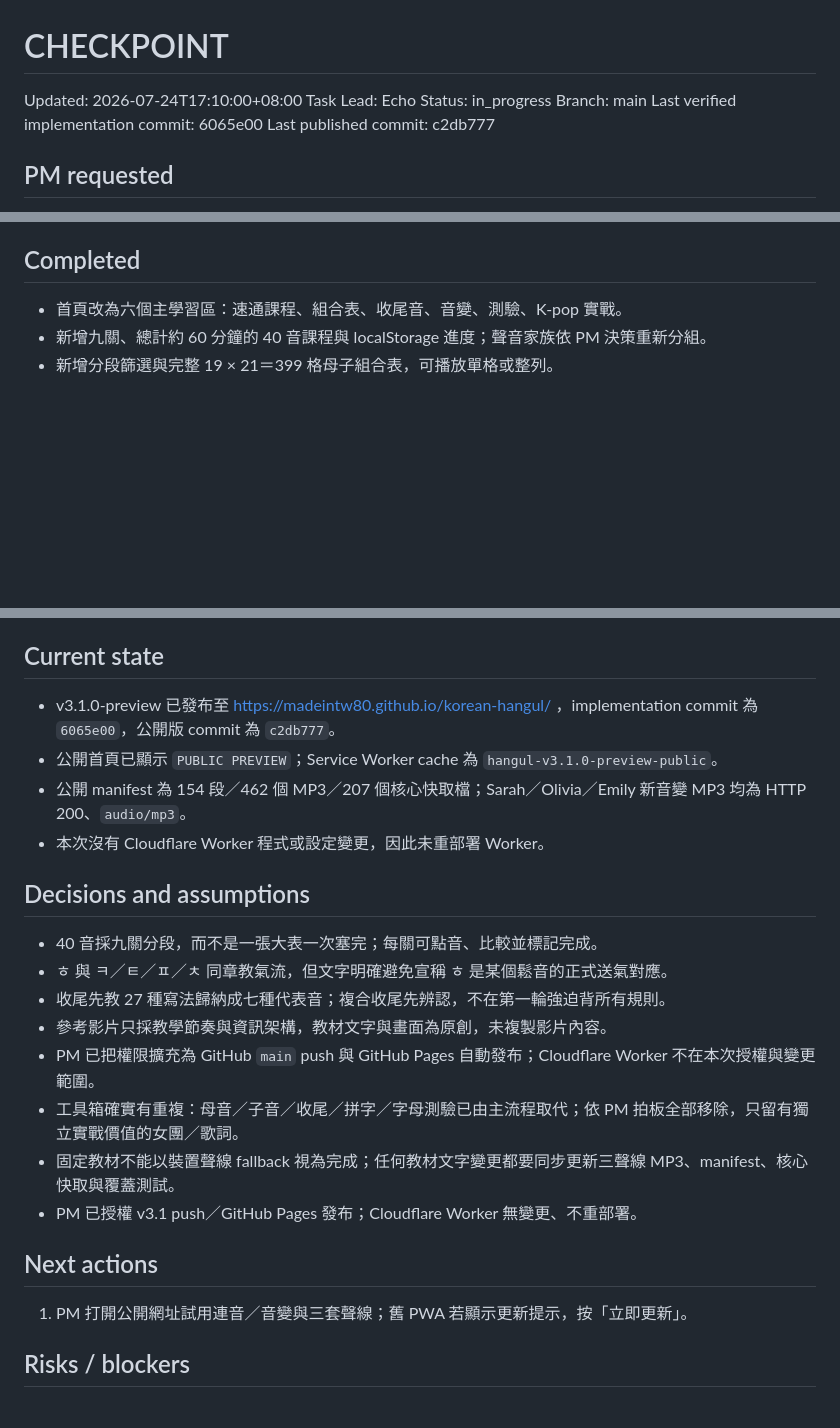
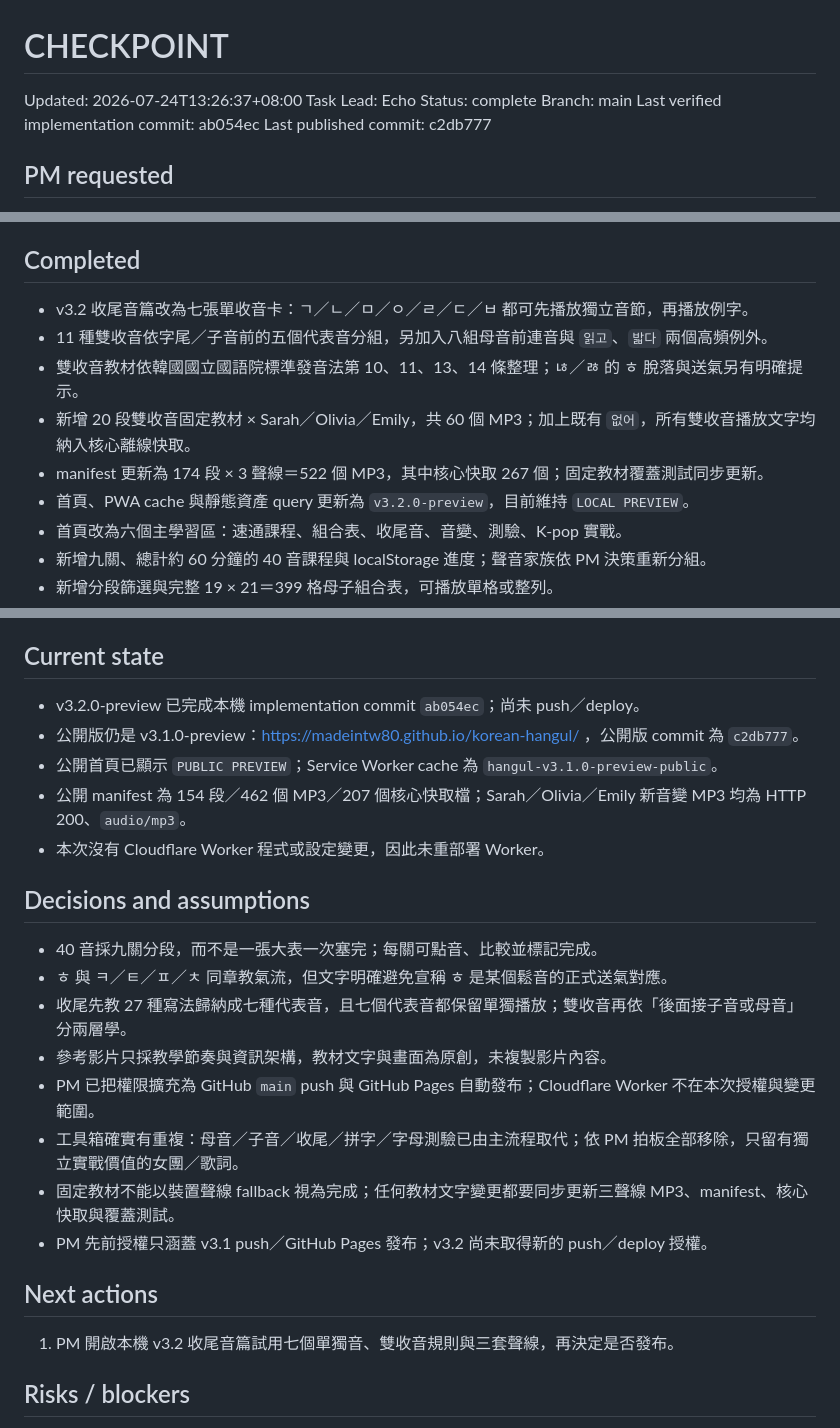
Before and after one commit to madeintw80/korean-hangul, a Markdown page: CHECKPOINT.md, 3 parts joined by grey strips. Drawn GitHub-style; blank space fills up the shorter version.

Commit message:
docs: record v3.2 local verification

```diff
--- a/CHECKPOINT.md
+++ b/CHECKPOINT.md
@@ -1,10 +1,10 @@
 # CHECKPOINT
 
-Updated: 2026-07-24T17:10:00+08:00
+Updated: 2026-07-24T13:26:37+08:00
 Task Lead: Echo
-Status: in_progress
+Status: complete
 Branch: main
-Last verified implementation commit: 6065e00
+Last verified implementation commit: ab054ec
 Last published commit: c2db777
 
 ## PM requested
@@ -25,6 +25,12 @@ Last published commit: c2db777
 
 ## Completed
 
+- v3.2 收尾音篇改為七張單收音卡：ㄱ／ㄴ／ㅁ／ㅇ／ㄹ／ㄷ／ㅂ 都可先播放獨立音節，再播放例字。
+- 11 種雙收音依字尾／子音前的五個代表音分組，另加入八組母音前連音與 `읽고`、`밟다` 兩個高頻例外。
+- 雙收音教材依韓國國立國語院標準發音法第 10、11、13、14 條整理；ㄶ／ㅀ 的 ㅎ 脫落與送氣另有明確提示。
+- 新增 20 段雙收音固定教材 × Sarah／Olivia／Emily，共 60 個 MP3；加上既有 `없어`，所有雙收音播放文字均納入核心離線快取。
+- manifest 更新為 174 段 × 3 聲線＝522 個 MP3，其中核心快取 267 個；固定教材覆蓋測試同步更新。
+- 首頁、PWA cache 與靜態資產 query 更新為 `v3.2.0-preview`，目前維持 `LOCAL PREVIEW`。
 - 首頁改為六個主學習區：速通課程、組合表、收尾音、音變、測驗、K-pop 實戰。
 - 新增九關、總計約 60 分鐘的 40 音課程與 localStorage 進度；聲音家族依 PM 決策重新分組。
 - 新增分段篩選與完整 19 × 21＝399 格母子組合表，可播放單格或整列。
@@ -55,7 +65,8 @@ Last published commit: c2db777
 
 ## Current state
 
-- v3.1.0-preview 已發布至 https://madeintw80.github.io/korean-hangul/ ，implementation commit 為 `6065e00`，公開版 commit 為 `c2db777`。
+- v3.2.0-preview 已完成本機 implementation commit `ab054ec`；尚未 push／deploy。
+- 公開版仍是 v3.1.0-preview：https://madeintw80.github.io/korean-hangul/ ，公開版 commit 為 `c2db777`。
 - 公開首頁已顯示 `PUBLIC PREVIEW`；Service Worker cache 為 `hangul-v3.1.0-preview-public`。
 - 公開 manifest 為 154 段／462 個 MP3／207 個核心快取檔；Sarah／Olivia／Emily 新音變 MP3 均為 HTTP 200、`audio/mp3`。
 - 本次沒有 Cloudflare Worker 程式或設定變更，因此未重部署 Worker。
@@ -64,16 +75,16 @@ Last published commit: c2db777
 
 - 40 音採九關分段，而不是一張大表一次塞完；每關可點音、比較並標記完成。
 - ㅎ 與 ㅋ／ㅌ／ㅍ／ㅊ 同章教氣流，但文字明確避免宣稱 ㅎ 是某個鬆音的正式送氣對應。
-- 收尾先教 27 種寫法歸納成七種代表音；複合收尾先辨認，不在第一輪強迫背所有規則。
+- 收尾先教 27 種寫法歸納成七種代表音，且七個代表音都保留單獨播放；雙收音再依「後面接子音或母音」分兩層學。
 - 參考影片只採教學節奏與資訊架構，教材文字與畫面為原創，未複製影片內容。
 - PM 已把權限擴充為 GitHub `main` push 與 GitHub Pages 自動發布；Cloudflare Worker 不在本次授權與變更範圍。
 - 工具箱確實有重複：母音／子音／收尾／拼字／字母測驗已由主流程取代；依 PM 拍板全部移除，只留有獨立實戰價值的女團／歌詞。
 - 固定教材不能以裝置聲線 fallback 視為完成；任何教材文字變更都要同步更新三聲線 MP3、manifest、核心快取與覆蓋測試。
-- PM 已授權 v3.1 push／GitHub Pages 發布；Cloudflare Worker 無變更、不重部署。
+- PM 先前授權只涵蓋 v3.1 push／GitHub Pages 發布；v3.2 尚未取得新的 push／deploy 授權。
 
 ## Next actions
 
-1. PM 打開公開網址試用連音／音變與三套聲線；舊 PWA 若顯示更新提示，按「立即更新」。
+1. PM 開啟本機 v3.2 收尾音篇試用七個單獨音、雙收音規則與三套聲線，再決定是否發布。
 
 ## Risks / blockers
 
```
Also changed, not shown: other parts of CHECKPOINT.md (+4 -0 lines), TASKS.md (+4 -1 lines).
